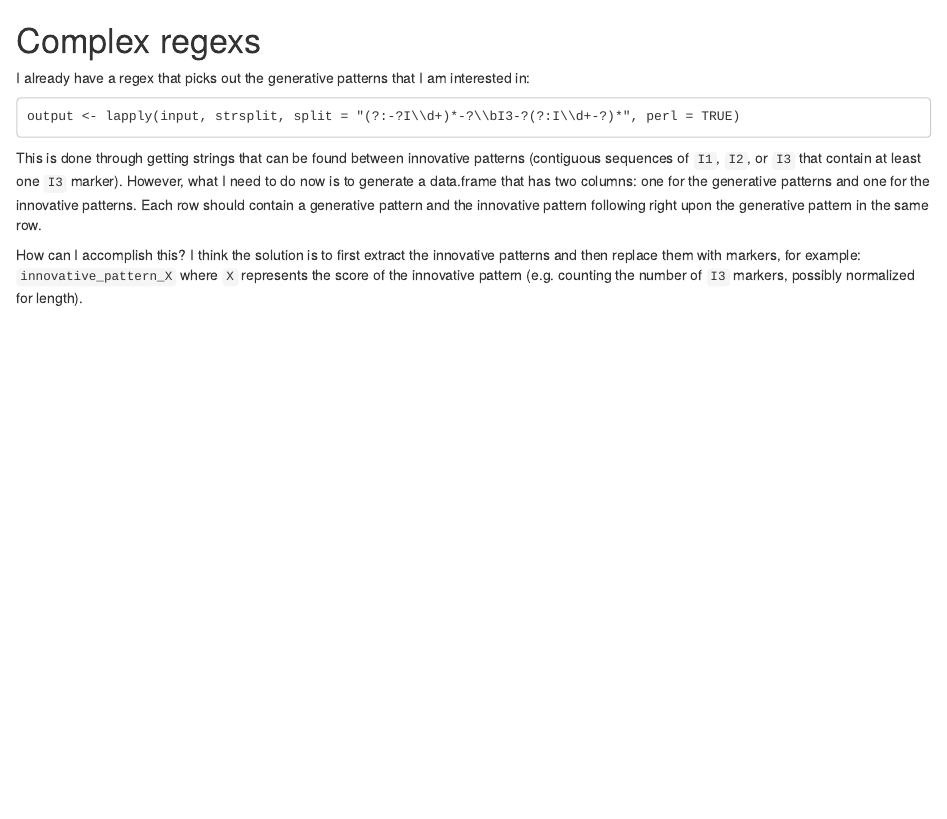
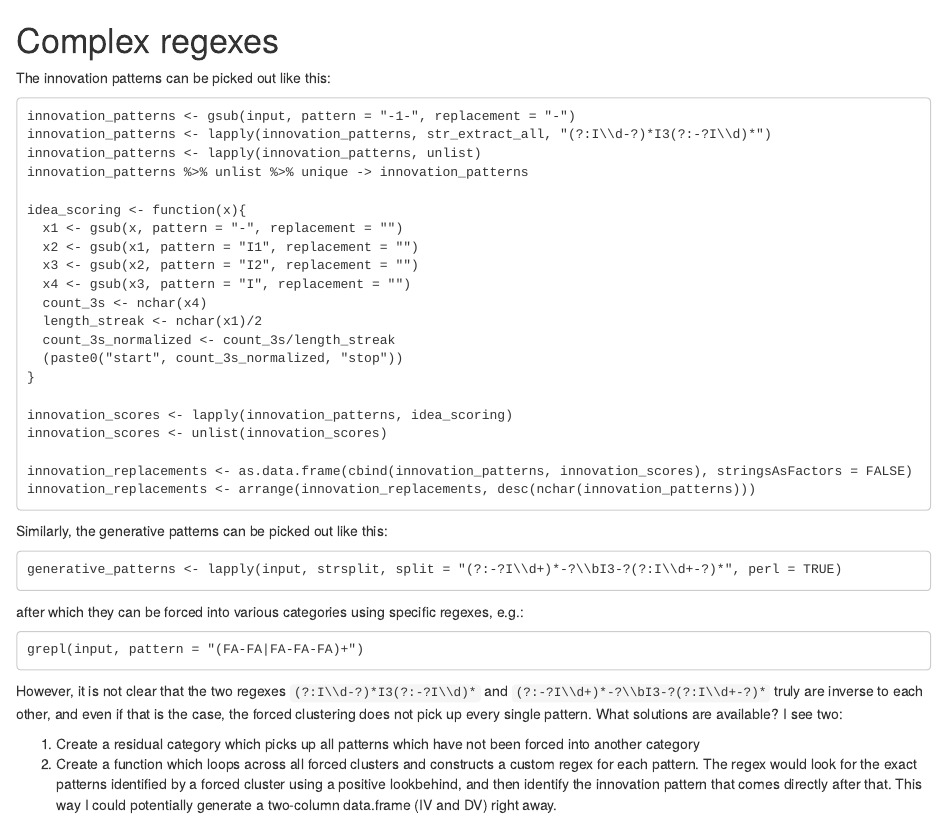
Before and after one commit to aronlindberg/lab_notebook, an R Markdown document (2015-07-31-complex-regexes.Rmd): the page in a window 1100 px wide, from its top. Rendered offline with R 4.5, knitr and Pandoc, with nearby package versions.

Commit message:
new ideas added

```diff
--- a/2015-07-31-complex-regexes.Rmd
+++ b/2015-07-31-complex-regexes.Rmd
@@ -1,9 +1,38 @@
-# Complex regexs
+# Complex regexes
 
-I already have a regex that picks out the generative patterns that I am interested in:
+The innovation patterns can be picked out like this:
 
-    output <- lapply(input, strsplit, split = "(?:-?I\\d+)*-?\\bI3-?(?:I\\d+-?)*", perl = TRUE)
+    innovation_patterns <- gsub(input, pattern = "-1-", replacement = "-")
+    innovation_patterns <- lapply(innovation_patterns, str_extract_all, "(?:I\\d-?)*I3(?:-?I\\d)*")
+    innovation_patterns <- lapply(innovation_patterns, unlist)
+    innovation_patterns %>% unlist %>% unique -> innovation_patterns
 
-This is done through getting strings that can be found between innovative patterns (contiguous sequences of `I1`, `I2`, or `I3` that contain at least one `I3` marker). However, what I need to do now is to generate a data.frame that has two columns: one for the generative patterns and one for the innovative patterns. Each row should contain a generative pattern and the innovative pattern following right upon the generative pattern in the same row.
+    idea_scoring <- function(x){
+      x1 <- gsub(x, pattern = "-", replacement = "")
+      x2 <- gsub(x1, pattern = "I1", replacement = "")
+      x3 <- gsub(x2, pattern = "I2", replacement = "")
+      x4 <- gsub(x3, pattern = "I", replacement = "")
+      count_3s <- nchar(x4)
+      length_streak <- nchar(x1)/2
+      count_3s_normalized <- count_3s/length_streak
+      (paste0("start", count_3s_normalized, "stop"))
+    }
 
-How can I accomplish this? I think the solution is to first extract the innovative patterns and then replace them with markers, for example: `innovative_pattern_X` where `X` represents the score of the innovative pattern (e.g. counting the number of `I3` markers, possibly normalized for length).
+    innovation_scores <- lapply(innovation_patterns, idea_scoring)
+    innovation_scores <- unlist(innovation_scores)
+
+    innovation_replacements <- as.data.frame(cbind(innovation_patterns, innovation_scores), stringsAsFactors = FALSE)
+    innovation_replacements <- arrange(innovation_replacements, desc(nchar(innovation_patterns)))
+
+Similarly, the generative patterns can be picked out like this:
+
+    generative_patterns <- lapply(input, strsplit, split = "(?:-?I\\d+)*-?\\bI3-?(?:I\\d+-?)*", perl = TRUE)
+
+after which they can be forced into various categories using specific regexes, e.g.:
+
+    grepl(input, pattern = "(FA-FA|FA-FA-FA)+")
+
+However, it is not clear that the two regexes `(?:I\\d-?)*I3(?:-?I\\d)*` and `(?:-?I\\d+)*-?\\bI3-?(?:I\\d+-?)*` truly are inverse to each other, and even if that is the case, the forced clustering does not pick up every single pattern. What solutions are available? I see two:
+
+1. Create a residual category which picks up all patterns which have not been forced into another category
+2. Create a function which loops across all forced clusters and constructs a custom regex for each pattern. The regex would look for the exact patterns identified by a forced cluster using a positive lookbehind, and then identify the innovation pattern that comes directly after that. This way I could potentially generate a two-column data.frame (IV and DV) right away.
```
